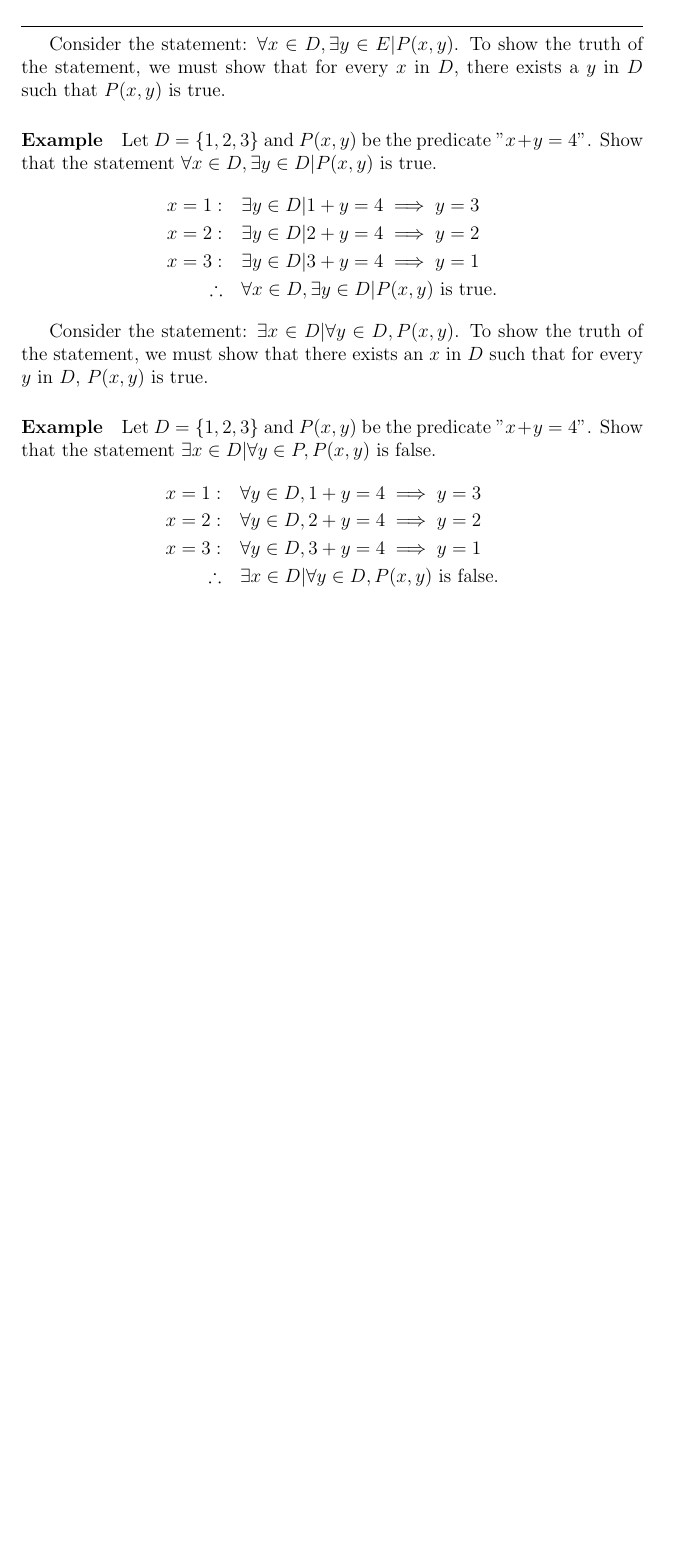
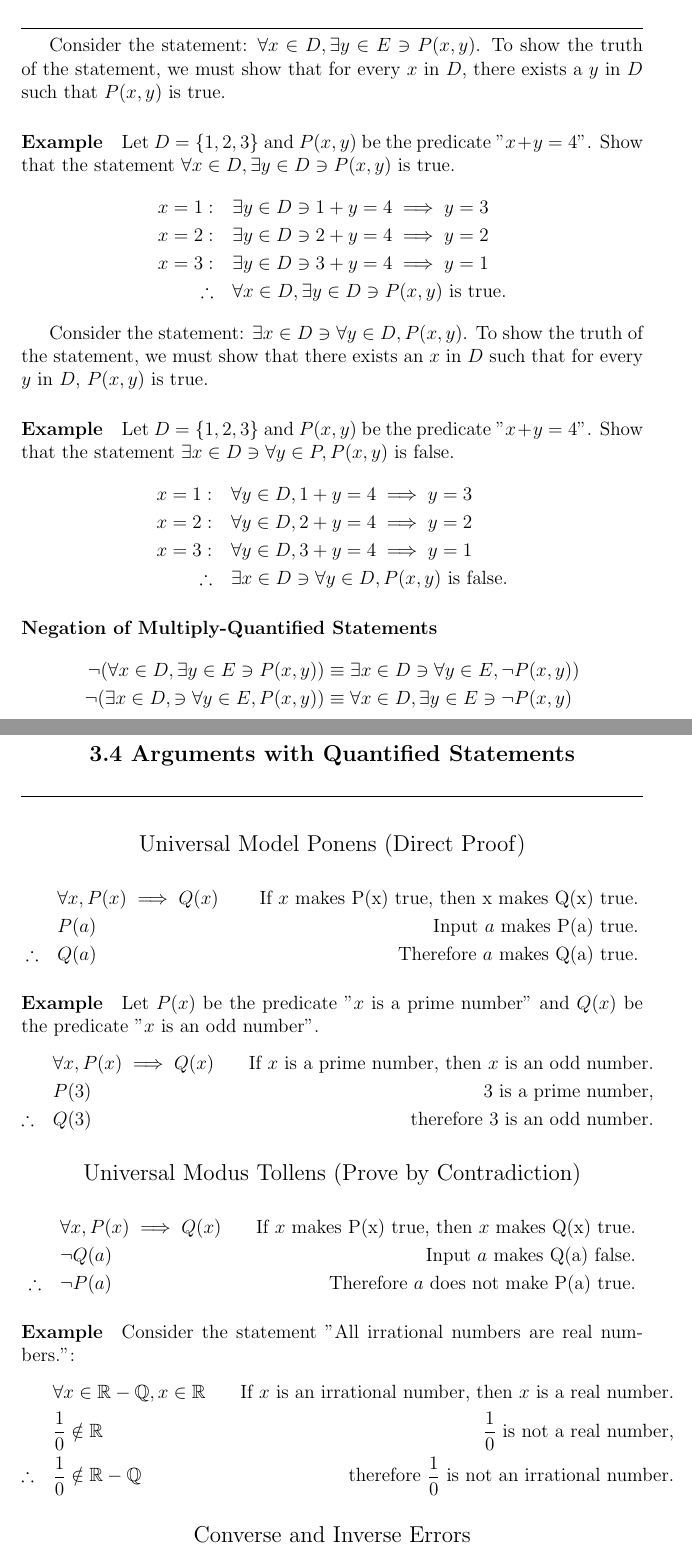
Before and after one commit to connor-petri/discrete-math, a LaTeX document (discrete-math.tex, which reads chapter-3/4-arguments-with-quantified-statements.tex, chapter-4/1-direct-proof-and-counterexample-1.tex): part of page 22 of 22 before the commit and two parts of pages 22 and 23 of 25 after it, the two joined at a grey line, cut so that both start at the same text, the shorter picture padded with empty space. The pictures show the PDF file discrete-math.pdf that the author committed with the source.

Commit message:
Class Notes 4/24

```diff
--- /dev/null
+++ b/chapter-3/4-arguments-with-quantified-statements.tex
@@ -0,0 +1,38 @@
+\subsection{Arguments with Quantified Statements}
+\hrulefill
+
+\subsubsection*{Universal Model Ponens (Direct Proof)}
+\begin{align*}
+    &\forall x, P(x) \implies Q(x) \quad &\text{ If $x$ makes P(x) true, then x makes Q(x) true.}\\
+    &P(a) \quad &\text{ Input $a$ makes P(a) true.}\\
+    \therefore \quad &Q(a) \quad &\text{ Therefore $a$ makes Q(a) true.}
+\end{align*}
+
+\paragraph*{Example}
+Let $P(x)$ be the predicate "$x$ is a prime number" and $Q(x)$ be the predicate "$x$ is an odd number".
+\begin{align*}
+    &\forall x, P(x) \implies Q(x) \quad &\text{If $x$ is a prime number, then $x$ is an odd number.}\\
+    &P(3) \quad &\text{3 is a prime number,}\\
+    \therefore \quad &Q(3) \quad &\text{therefore 3 is an odd number.}
+\end{align*}
+
+\subsubsection*{Universal Modus Tollens (Prove by Contradiction)}
+\begin{align*}
+    &\forall x, P(x) \implies Q(x) \quad &\text{If $x$ makes P(x) true, then $x$ makes Q(x) true.}\\
+    &\neg Q(a) \quad &\text{Input $a$ makes Q(a) false.}\\
+    \therefore \quad &\neg P(a) \quad &\text{Therefore $a$ does not make P(a) true.}
+\end{align*}
+
+\paragraph*{Example}
+Consider the statement "All irrational numbers are real numbers.":
+\begin{align*}
+    &\forall x \in \mathbb{R} - \mathbb{Q}, x \in \mathbb{R} \quad &\text{If $x$ is an irrational number, then $x$ is a real number.}\\
+    &\frac{1}{0} \notin \mathbb{R} \quad &\text{$\frac{1}{0}$ is not a real number,}\\
+    \therefore \quad &\frac{1}{0} \notin \mathbb{R} - \mathbb{Q} \quad &\text{therefore $\frac{1}{0}$ is not an irrational number.}
+\end{align*}
+
+\subsubsection*{Converse and Inverse Errors}
+\paragraph*{Converse Error}
+\begin{align*}
+    &\forall x, P(x) \implies Q(x)
+    &Q(a)
--- /dev/null
+++ b/chapter-4/1-direct-proof-and-counterexample-1.tex
@@ -0,0 +1,9 @@
+\subsection{Direct Proof and Counterexample (Part 1)}
+\hrulefill
+
+\paragraph*{Definitions}
+Let P(n) be the predicate "n is an even number".
+\begin{align*}
+    \forall n \in \mathbb{Z}, P(n) \iif \exists k \in \mathbb{Z} \ni n = 2k.
+    \forall n \in \mathbb{Z}, \neg P(n) \iff \exists k \in \mathbb{Z} \ni n = 2k + 1.
+\end{align*}
@@ -0,0 +23,8 @@
+\end{align*}
+
+\paragraph*{Prime and Composite Number Definition}
+Let P(n) be the predicate "n is a prime number".
+\begin{align*}
+    \forall n \in \mathbb{Z}_{>1}, P(n) &\iff \forall r, s \in \mathbb{Z}_{>1}, n=rs \implies r=n \lor s=n\\
+    \forall n \in \mathbb{Z}_{>1}, \neg P(n) &\iff \exists r, s \in \mathbb{Z}_{>1} \ni n=rs \land 1 < r < n \land 1 < s < n
+\end{align*}
```
Also changed, not shown: chapter-1/3-relations-and-functions.tex (+1 -3 lines), chapter-3/1-predicates-and-quantified-statements-1.tex (+0 -2 lines), discrete-math.tex (+7 -3 lines), discrete-math.pdf, images/assumptions.png (added), chapter-3/4-arguments-with-quantified-statements.tex (9 more changed lines), chapter-4/1-direct-proof-and-counterexample-1.tex (13 more changed lines).
